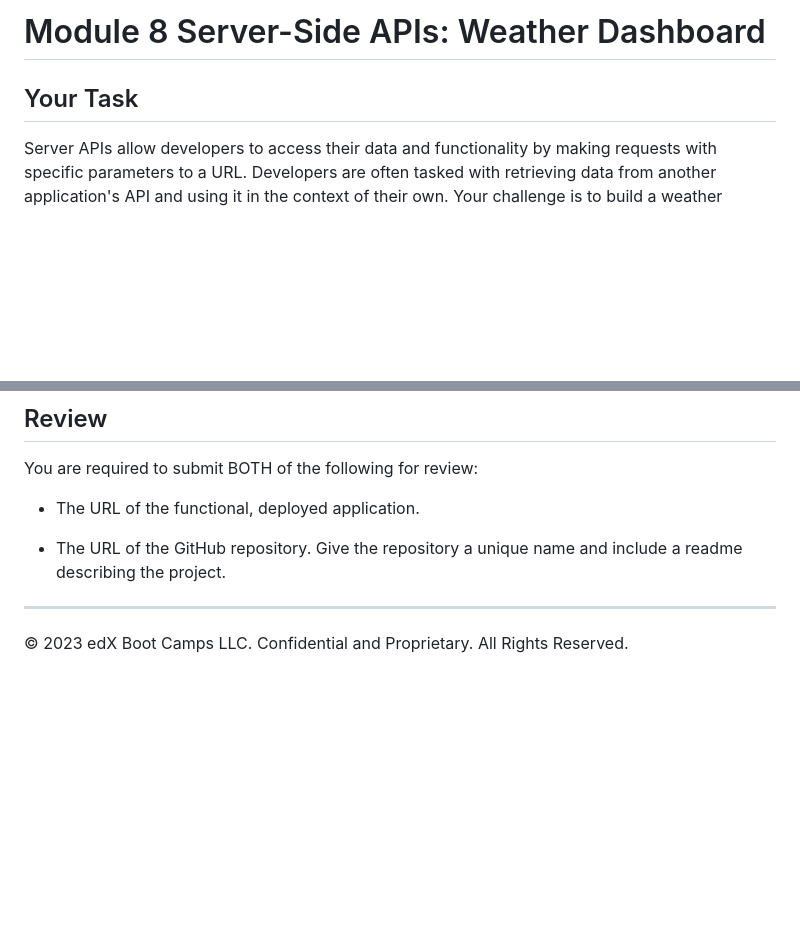
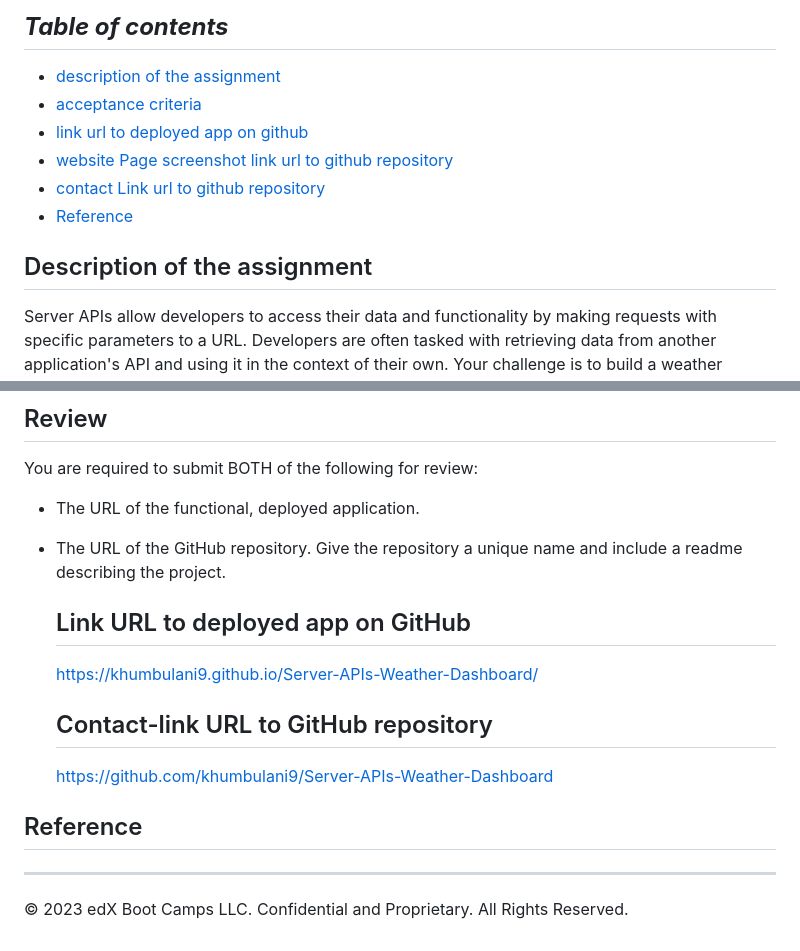
Before and after one commit to khumbulani9/Server-APIs-Weather-Dashboard, a Markdown page: README.md, 2 parts joined by grey strips. Rendered like a GitHub page; blank space fills up the shorter version.

Commit message:
Update README.md
I am making changes to the repository and updating the README.md with the URL and github link.

```diff
--- a/README.md
+++ b/README.md
@@ -1,6 +1,13 @@
-# Module 8 Server-Side APIs: Weather Dashboard
+## **_Table of contents_**
 
-## Your Task
+* [description of the assignment](#description-of-the-assignment)
+* [acceptance criteria](#acceptance-criteria)
+* [link url to deployed app on github](#link-url-to-deployed-app-on-github)
+* [website Page screenshot link url to github repository](#website-page-screenshot-link-url-to-github-repository)
+* [contact Link url to github repository](#contact-link-url-to-github-repository)
+* [Reference](#Reference)
+
+## Description of the assignment
 
 Server APIs allow developers to access their data and functionality by making requests with specific parameters to a URL. Developers are often tasked with retrieving data from another application's API and using it in the context of their own. Your challenge is to build a weather dashboard that will run in the browser and feature dynamically updated HTML and CSS.
 
@@ -104,6 +111,17 @@ You are required to submit BOTH of the following for review:
 
 * The URL of the GitHub repository. Give the repository a unique name and include a readme describing the project.
 
+  ## Link URL to deployed app on GitHub
+  https://khumbulani9.github.io/Server-APIs-Weather-Dashboard/
+
+
+  ## Contact-link URL to GitHub repository
+
+  https://github.com/khumbulani9/Server-APIs-Weather-Dashboard
+
+
+## Reference
+
 ---
 
 © 2023 edX Boot Camps LLC. Confidential and Proprietary. All Rights Reserved.
```
